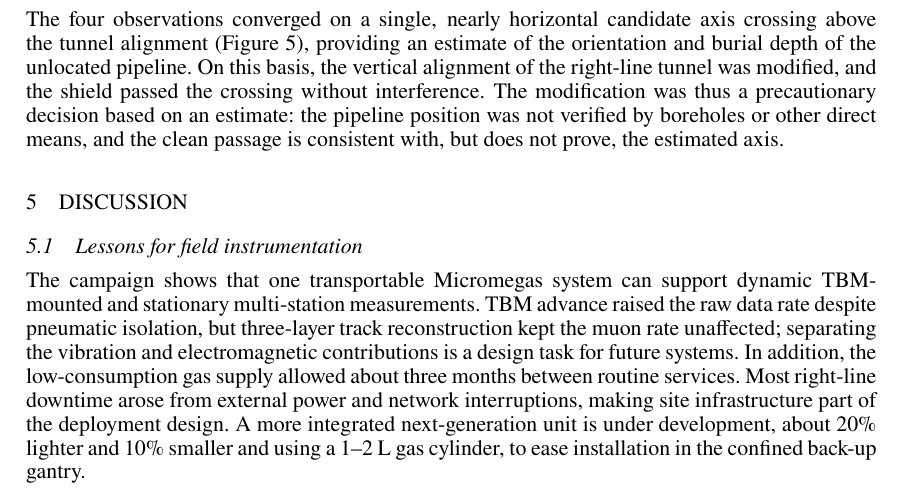
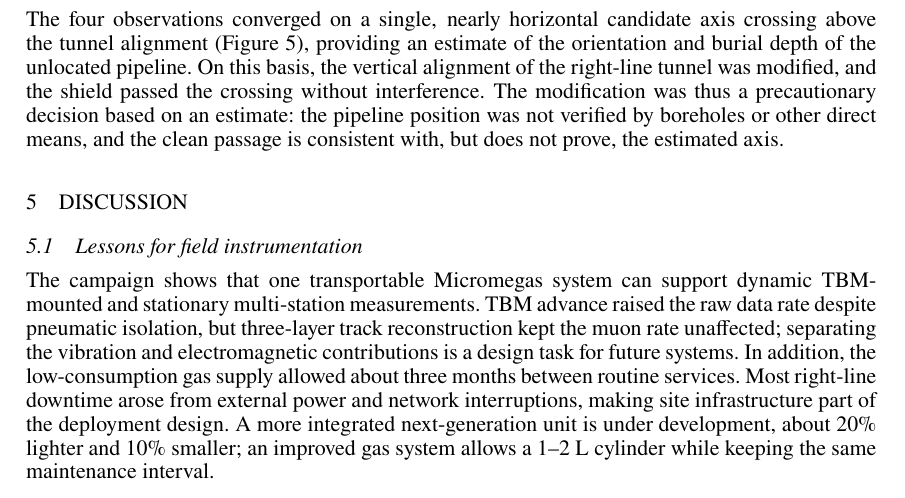
Before and after one commit to ufan/wtc2017, a LaTeX document (draft.tex): part of page 6 of 8, cut so that both start at the same text. Compiled offline with pdfLaTeX.

Commit message:
Section 5.1: next-generation gas system keeps the maintenance interval with a 1-2 L cylinder
Co-Authored-By: Claude Opus 5.5 (1M context) <noreply@anthropic.com>
Claude-Session: https://claude.ai/code/session_01K8wK2qWP8RiKnz4ePcStPr

```diff
--- a/draft.tex
+++ b/draft.tex
@@ -226,7 +226,7 @@
 
 \section{DISCUSSION}
 \subsection{Lessons for field instrumentation}
-The campaign shows that one transportable Micromegas system can support dynamic TBM-mounted and stationary multi-station measurements. TBM advance raised the raw data rate despite pneumatic isolation, but three-layer track reconstruction kept the muon rate unaffected; separating the vibration and electromagnetic contributions is a design task for future systems. In addition, the low-consumption gas supply allowed about three months between routine services. Most right-line downtime arose from external power and network interruptions, making site infrastructure part of the deployment design. A more integrated next-generation unit is under development, about 20\% lighter and 10\% smaller and using a 1--2~L gas cylinder, to ease installation in the confined back-up gantry.
+The campaign shows that one transportable Micromegas system can support dynamic TBM-mounted and stationary multi-station measurements. TBM advance raised the raw data rate despite pneumatic isolation, but three-layer track reconstruction kept the muon rate unaffected; separating the vibration and electromagnetic contributions is a design task for future systems. In addition, the low-consumption gas supply allowed about three months between routine services. Most right-line downtime arose from external power and network interruptions, making site infrastructure part of the deployment design. A more integrated next-generation unit is under development, about 20\% lighter and 10\% smaller; an improved gas system allows a 1--2~L cylinder while keeping the same maintenance interval.
 
 \subsection{Integration into tunnelling practice}\label{sec:practice}
 Figure~\ref{fig:workflow} outlines how tunnel muography can be moved from field measurement to engineering decisions. Both applications would share the same measurement chain but use different interpretation branches, and each output should pass through an evidence review before informing a precautionary decision, with remaining uncertainty directing further measurement stations. In routine shield construction, an unattended detector on the TBM back-up gantry could screen the ground ahead of the face, with its data combined with borehole logs and TBM operating records, while stationary multi-station surveys from completed tunnels could address specific targets such as utilities, shafts or obstructions.
```
Also changed, not shown: 1 other file.
